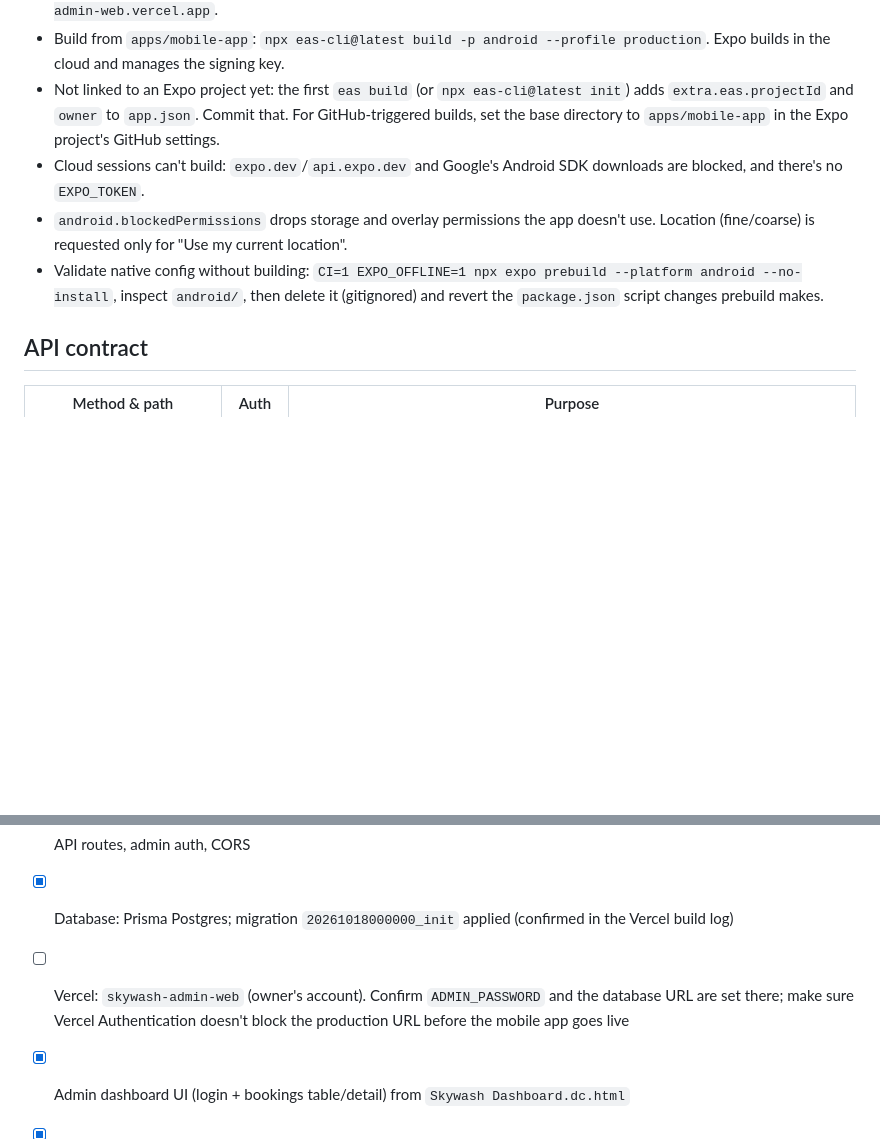
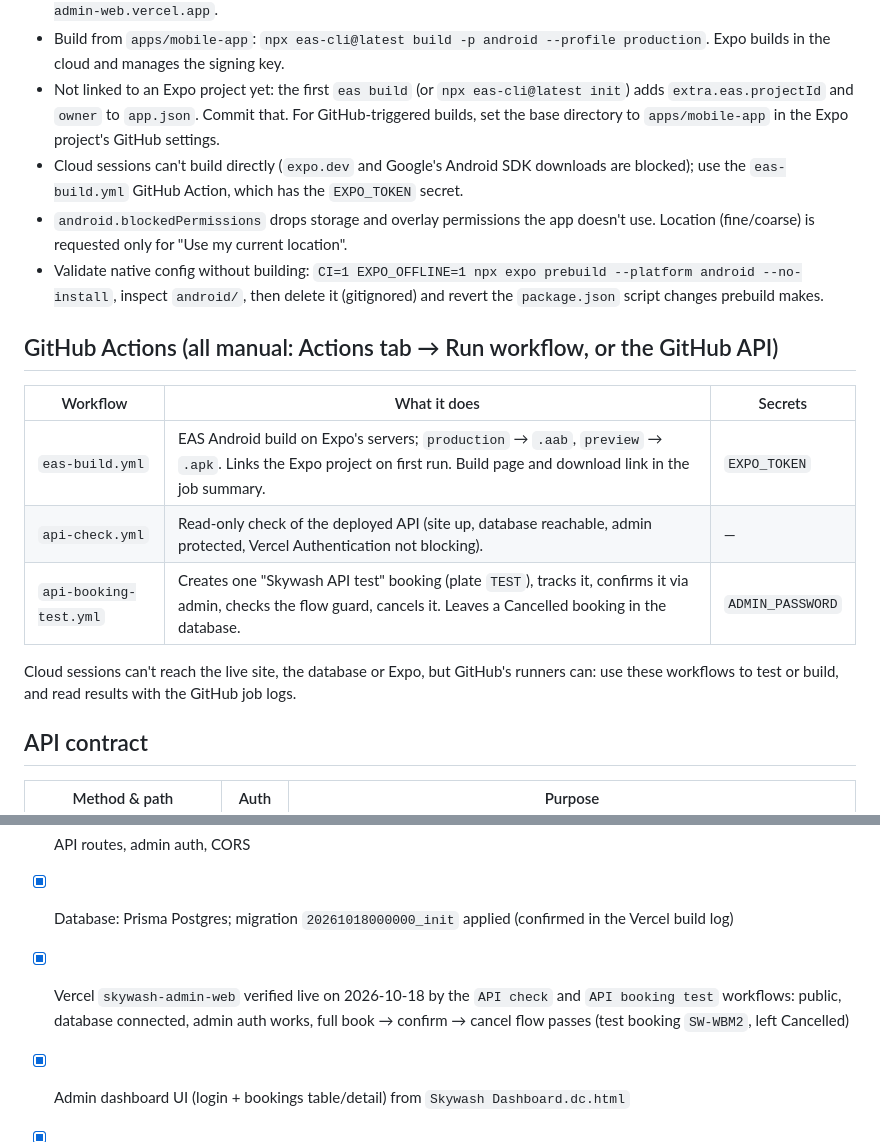
Before and after one commit to SJKings/Skywash-, a Markdown page: CLAUDE.md, 2 parts joined by grey strips. Drawn GitHub-style; blank space fills up the shorter version.

Commit message:
Record the live API verification and GitHub workflows in CLAUDE.md
Co-Authored-By: Claude Opus 5.5 <noreply@anthropic.com>
Claude-Session: https://claude.ai/code/session_01QoHnrMAKWWVK83L39YQddh

```diff
--- a/CLAUDE.md
+++ b/CLAUDE.md
@@ -79,9 +79,19 @@ Never commit `.env` files or real secrets.
 - `apps/mobile-app/eas.json`: `production` → Android App Bundle (`.aab`) for Google Play, `autoIncrement` with remote versioning; `preview` → installable `.apk` for testers. Both bake in `EXPO_PUBLIC_API_URL=https://skywash-admin-web.vercel.app`.
 - Build from `apps/mobile-app`: `npx eas-cli@latest build -p android --profile production`. Expo builds in the cloud and manages the signing key.
 - Not linked to an Expo project yet: the first `eas build` (or `npx eas-cli@latest init`) adds `extra.eas.projectId` and `owner` to `app.json`. Commit that. For GitHub-triggered builds, set the base directory to `apps/mobile-app` in the Expo project's GitHub settings.
-- Cloud sessions can't build: `expo.dev`/`api.expo.dev` and Google's Android SDK downloads are blocked, and there's no `EXPO_TOKEN`.
+- Cloud sessions can't build directly (`expo.dev` and Google's Android SDK downloads are blocked); use the `eas-build.yml` GitHub Action, which has the `EXPO_TOKEN` secret.
 - `android.blockedPermissions` drops storage and overlay permissions the app doesn't use. Location (fine/coarse) is requested only for "Use my current location".
 - Validate native config without building: `CI=1 EXPO_OFFLINE=1 npx expo prebuild --platform android --no-install`, inspect `android/`, then delete it (gitignored) and revert the `package.json` script changes prebuild makes.
+
+## GitHub Actions (all manual: Actions tab → Run workflow, or the GitHub API)
+
+| Workflow | What it does | Secrets |
+|---|---|---|
+| `eas-build.yml` | EAS Android build on Expo's servers; `production` → `.aab`, `preview` → `.apk`. Links the Expo project on first run. Build page and download link in the job summary. | `EXPO_TOKEN` |
+| `api-check.yml` | Read-only check of the deployed API (site up, database reachable, admin protected, Vercel Authentication not blocking). | — |
+| `api-booking-test.yml` | Creates one "Skywash API test" booking (plate `TEST`), tracks it, confirms it via admin, checks the flow guard, cancels it. Leaves a Cancelled booking in the database. | `ADMIN_PASSWORD` |
+
+Cloud sessions can't reach the live site, the database or Expo, but GitHub's runners can: use these workflows to test or build, and read results with the GitHub job logs.
 
 ## API contract
 
@@ -133,7 +143,7 @@ Admin auth = `skywash_admin` cookie (dashboard) **or** `Authorization: Bearer <A
 - [x] Prisma schema + initial migration (`20261018000000_init`), seed script
 - [x] API routes, admin auth, CORS
 - [x] Database: Prisma Postgres; migration `20261018000000_init` applied (confirmed in the Vercel build log)
-- [ ] Vercel: `skywash-admin-web` (owner's account). Confirm `ADMIN_PASSWORD` and the database URL are set there; make sure Vercel Authentication doesn't block the production URL before the mobile app goes live
+- [x] Vercel `skywash-admin-web` verified live on 2026-10-18 by the `API check` and `API booking test` workflows: public, database connected, admin auth works, full book → confirm → cancel flow passes (test booking `SW-WBM2`, left Cancelled)
 - [x] Admin dashboard UI (login + bookings table/detail) from `Skywash Dashboard.dc.html`
 - [x] Mobile screens (Expo Router) from `Skywash App.dc.html`: all screens, wired to the API; tested in a web build with the API mocked
 - [x] Mobile: photo placeholders replaced with large icons (package icon on detail and package rows, sparkle on the promo, building on centers); map preview removed — no Maps API key needed. Address comes from typing or "Use my current location" (OS geocoder, no key)
```
